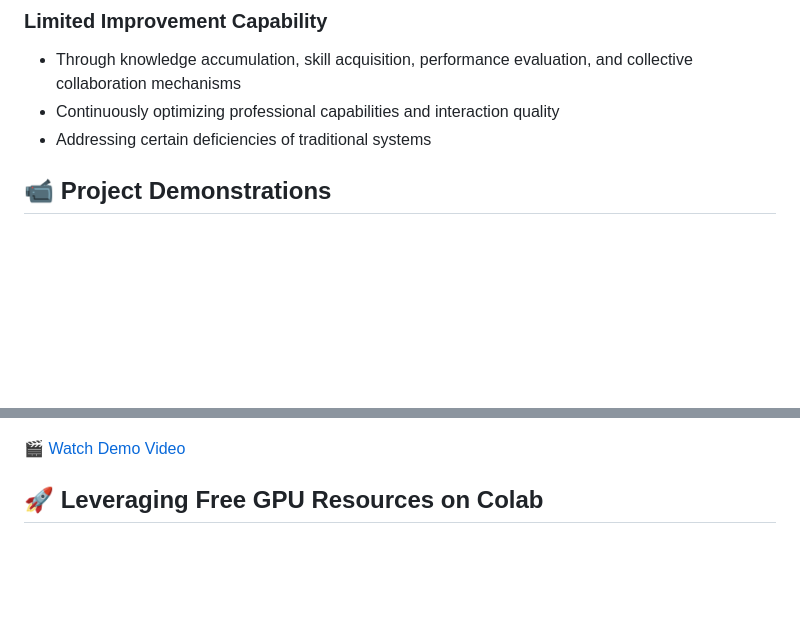
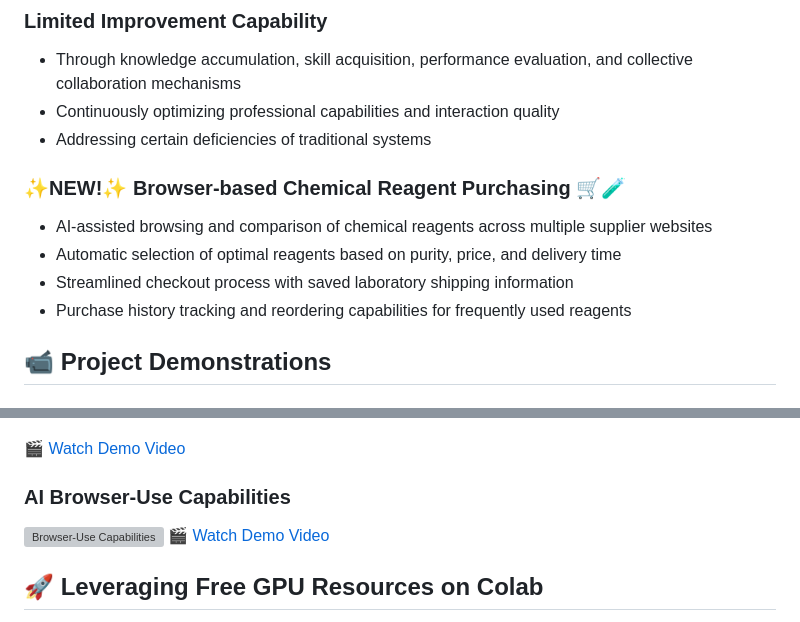
Before and after one commit to KangyongMa/GVIM, a Markdown page: README.md, 2 parts joined by grey strips. Drawn GitHub-style; blank space fills up the shorter version; grey boxes are pictures that could not be loaded.

```diff
--- a/README.md
+++ b/README.md
@@ -44,6 +44,12 @@ This project involves fine-tuning open-source large language models with chemica
 - Through knowledge accumulation, skill acquisition, performance evaluation, and collective collaboration mechanisms
 - Continuously optimizing professional capabilities and interaction quality
 - Addressing certain deficiencies of traditional systems
+
+### ✨NEW!✨ Browser-based Chemical Reagent Purchasing 🛒🧪
+- AI-assisted browsing and comparison of chemical reagents across multiple supplier websites
+- Automatic selection of optimal reagents based on purity, price, and delivery time
+- Streamlined checkout process with saved laboratory shipping information
+- Purchase history tracking and reordering capabilities for frequently used reagents
 
 ## 📹 Project Demonstrations
 
@@ -93,6 +99,10 @@ This project involves fine-tuning open-source large language models with chemica
 [![Digital Discovery](https://github.com/KangyongMa/GVIM/blob/main/Basic%20UI/Demonstration%20of%20Search%20Capabilities%20for%20Digital%20Discovery.png)](https://github.com/KangyongMa/GVIM/blob/main/Demonstration%20of%20Search%20Capabilities%20for%20Digital%20Discovery.mp4)
 
 [🎬 Watch Demo Video](https://github.com/KangyongMa/GVIM/blob/main/Demonstration%20of%20Search%20Capabilities%20for%20Digital%20Discovery.mp4)
+
+### AI Browser-Use Capabilities
+[![Browser-Use Capabilities](https://github.com/KangyongMa/GVIM-V2.0/blob/main/AI%20Browser-use.png)]([https://www.youtube.com/watch?v=wRy4Un1e1sw])
+[🎬 Watch Demo Video](https://www.youtube.com/watch?v=wRy4Un1e1sw)
 
 ## 🚀 Leveraging Free GPU Resources on Colab
 🌟 Building on this, all the project's fine-tuned models can leverage the free GPU resources available on Colab and utilize internal network penetration technology to make calls. This is perfect for teams without funding to use this project, as it will continue to improve and optimize over time. 🚀
```
